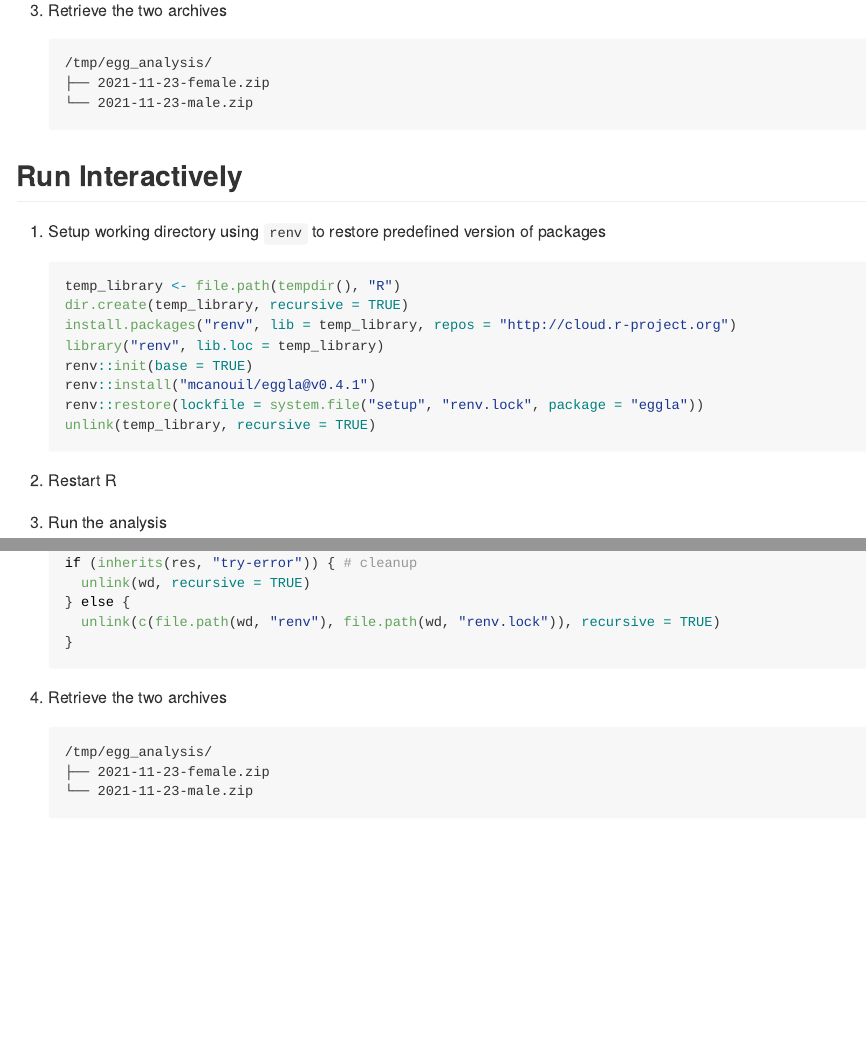
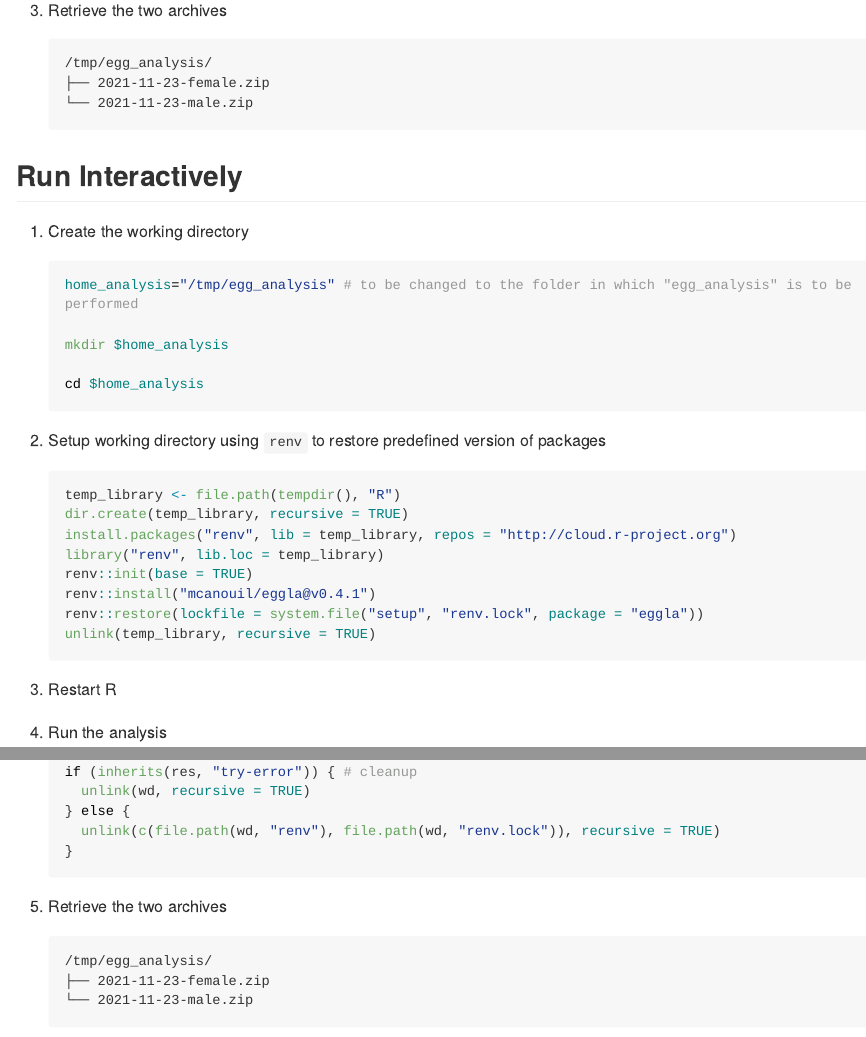
Before and after one commit to mcanouil/eggla, an R Markdown document (README.Rmd): the page in a window 1100 px wide, from 9070 px down, and a second part further down, joined at a grey line. The pictures show the output file README.md that the author committed with the source, drawn offline in the style of GitHub; long lines of code are wrapped; badge pictures from the web are left out.

Commit message:
add working directory setup

````diff
--- a/README.Rmd
+++ b/README.Rmd
@@ -404,7 +404,17 @@ ggplot(
 
 ## Run Interactively
 
-1. Setup working directory using `renv` to restore predefined version of packages
+1. Create the working directory
+
+    ```{bash, eval = FALSE}
+    home_analysis="/tmp/egg_analysis" # to be changed to the folder in which "egg_analysis" is to be performed
+
+    mkdir $home_analysis
+
+    cd $home_analysis
+    ```
+
+2. Setup working directory using `renv` to restore predefined version of packages
 
     ```{r, eval = FALSE}
     temp_library <- file.path(tempdir(), "R")
@@ -417,9 +427,9 @@ ggplot(
     unlink(temp_library, recursive = TRUE)
     ```
 
-2. Restart R
+3. Restart R
 
-3. Run the analysis
+4. Run the analysis
 
     ```{r, eval = FALSE}
     wd <- "/tmp/egg_analysis"
@@ -448,7 +458,7 @@ ggplot(
     }
     ```
 
-4. Retrieve the two archives
+5. Retrieve the two archives
 
     ```
     /tmp/egg_analysis/
````
Also changed, not shown: README.md.
